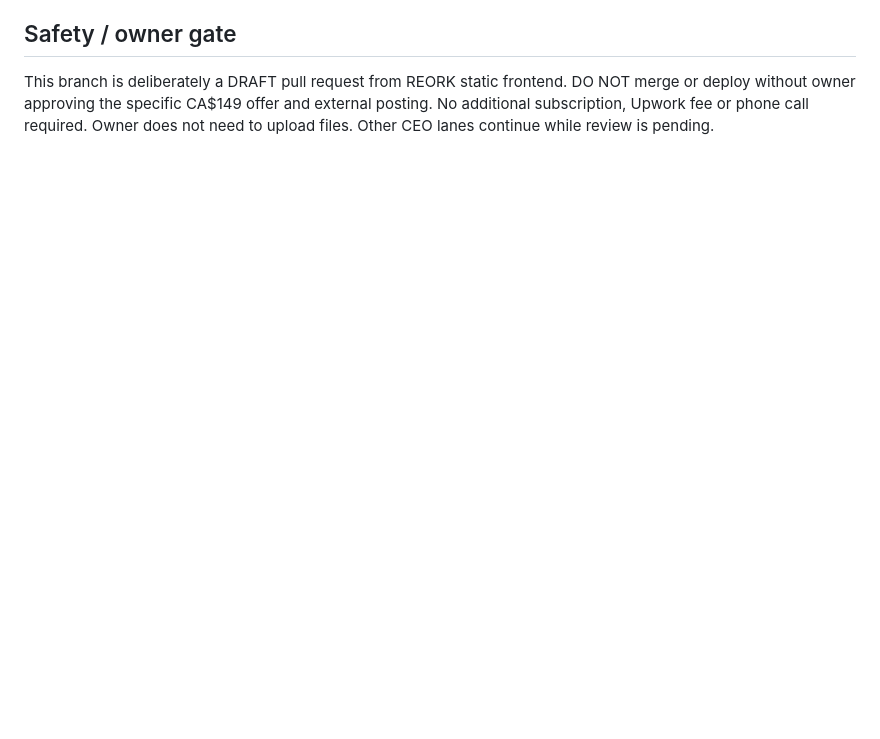
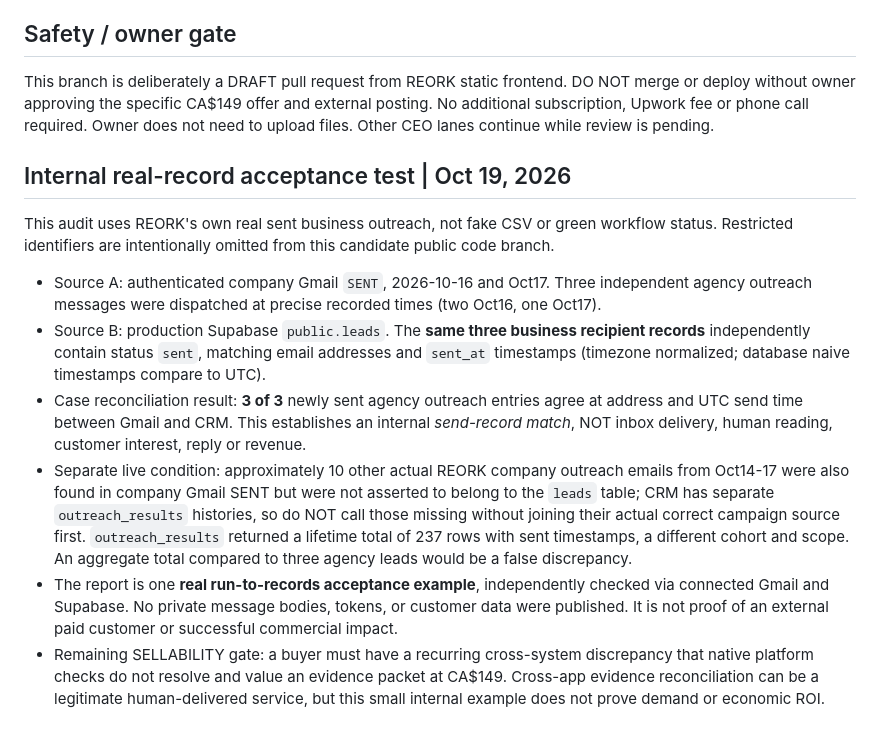
Before and after one commit to nothernaistudio-create/reork-frontend, a Markdown page: outcome-audit/COMMERCIAL_PROOF.md, the part around the change. GitHub-like rendering; blank space fills up the shorter version.

Commit message:
OutcomeProof: first actual Gmail-to-Supabase three-send reconciliation, evidence-limited

```diff
--- a/outcome-audit/COMMERCIAL_PROOF.md
+++ b/outcome-audit/COMMERCIAL_PROOF.md
@@ -27,3 +27,12 @@
 
 ## Safety / owner gate
 This branch is deliberately a DRAFT pull request from REORK static frontend. DO NOT merge or deploy without owner approving the specific CA$149 offer and external posting. No additional subscription, Upwork fee or phone call required. Owner does not need to upload files. Other CEO lanes continue while review is pending.
+
+## Internal real-record acceptance test | Oct 19, 2026
+This audit uses REORK's own real sent business outreach, not fake CSV or green workflow status. Restricted identifiers are intentionally omitted from this candidate public code branch.
+- Source A: authenticated company Gmail `SENT`, 2026-10-16 and Oct17. Three independent agency outreach messages were dispatched at precise recorded times (two Oct16, one Oct17).
+- Source B: production Supabase `public.leads`. The **same three business recipient records** independently contain status `sent`, matching email addresses and `sent_at` timestamps (timezone normalized; database naive timestamps compare to UTC).
+- Case reconciliation result: **3 of 3** newly sent agency outreach entries agree at address and UTC send time between Gmail and CRM. This establishes an internal *send-record match*, NOT inbox delivery, human reading, customer interest, reply or revenue.
+- Separate live condition: approximately 10 other actual REORK company outreach emails from Oct14-17 were also found in company Gmail SENT but were not asserted to belong to the `leads` table; CRM has separate `outreach_results` histories, so do NOT call those missing without joining their actual correct campaign source first. `outreach_results` returned a lifetime total of 237 rows with sent timestamps, a different cohort and scope. An aggregate total compared to three agency leads would be a false discrepancy.
+- The report is one **real run-to-records acceptance example**, independently checked via connected Gmail and Supabase. No private message bodies, tokens, or customer data were published. It is not proof of an external paid customer or successful commercial impact.
+- Remaining SELLABILITY gate: a buyer must have a recurring cross-system discrepancy that native platform checks do not resolve and value an evidence packet at CA$149. Cross-app evidence reconciliation can be a legitimate human-delivered service, but this small internal example does not prove demand or economic ROI.
```
